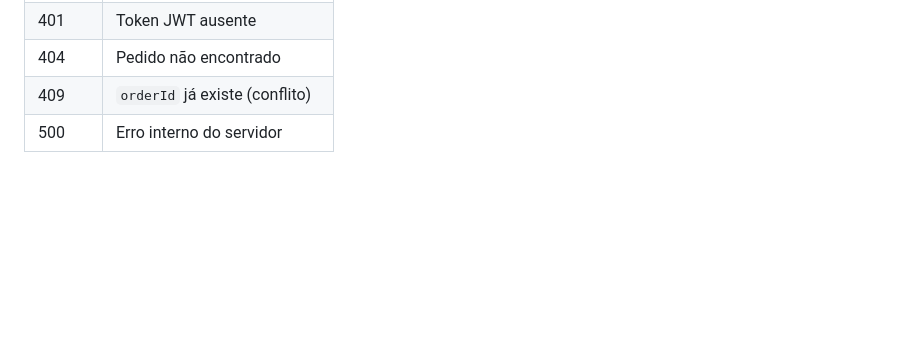
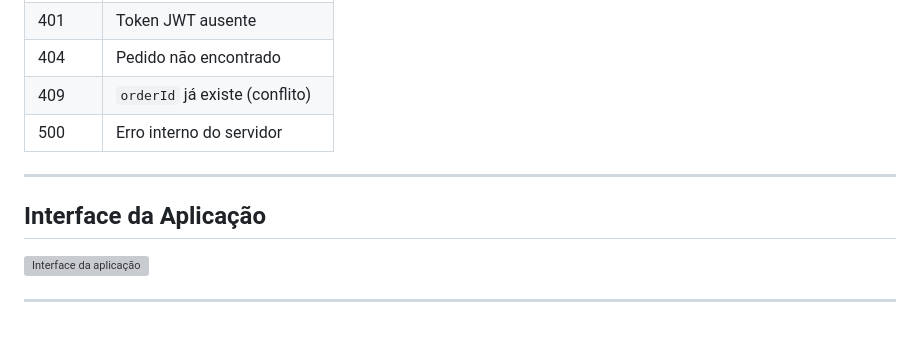
Before and after one commit to Hefero/order-management-api, a Markdown page: README.md, the part around the change. Drawn GitHub-style; blank space fills up the shorter version; grey boxes are pictures that could not be loaded.

Commit message:
Add application interface section to README

```diff
--- a/README.md
+++ b/README.md
@@ -268,3 +268,11 @@ curl -X POST http://localhost:3000/order \
 | 404 | Pedido não encontrado |
 | 409 | `orderId` já existe (conflito) |
 | 500 | Erro interno do servidor |
+
+---
+
+## Interface da Aplicação
+
+![Interface da aplicação](images/interface.png)
+
+---
```
